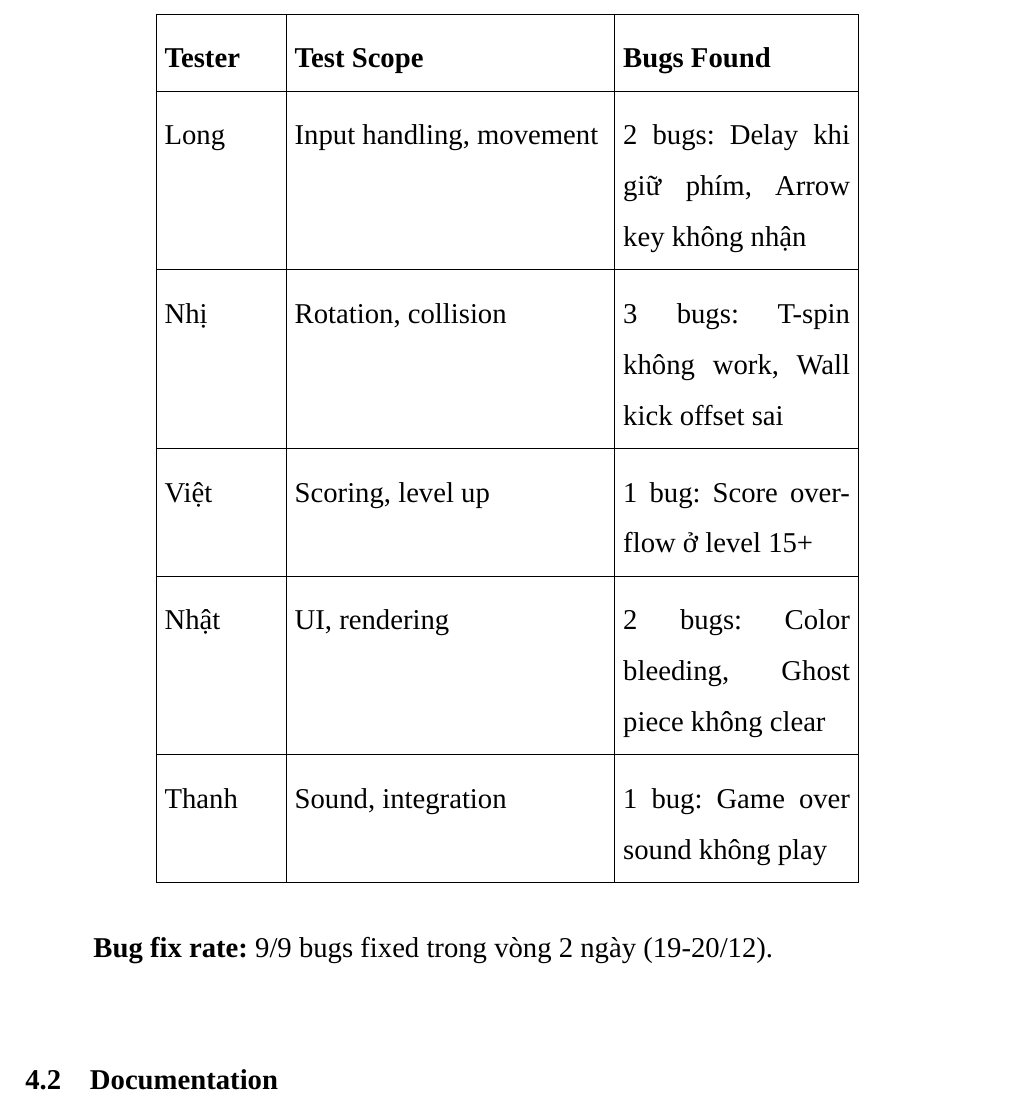
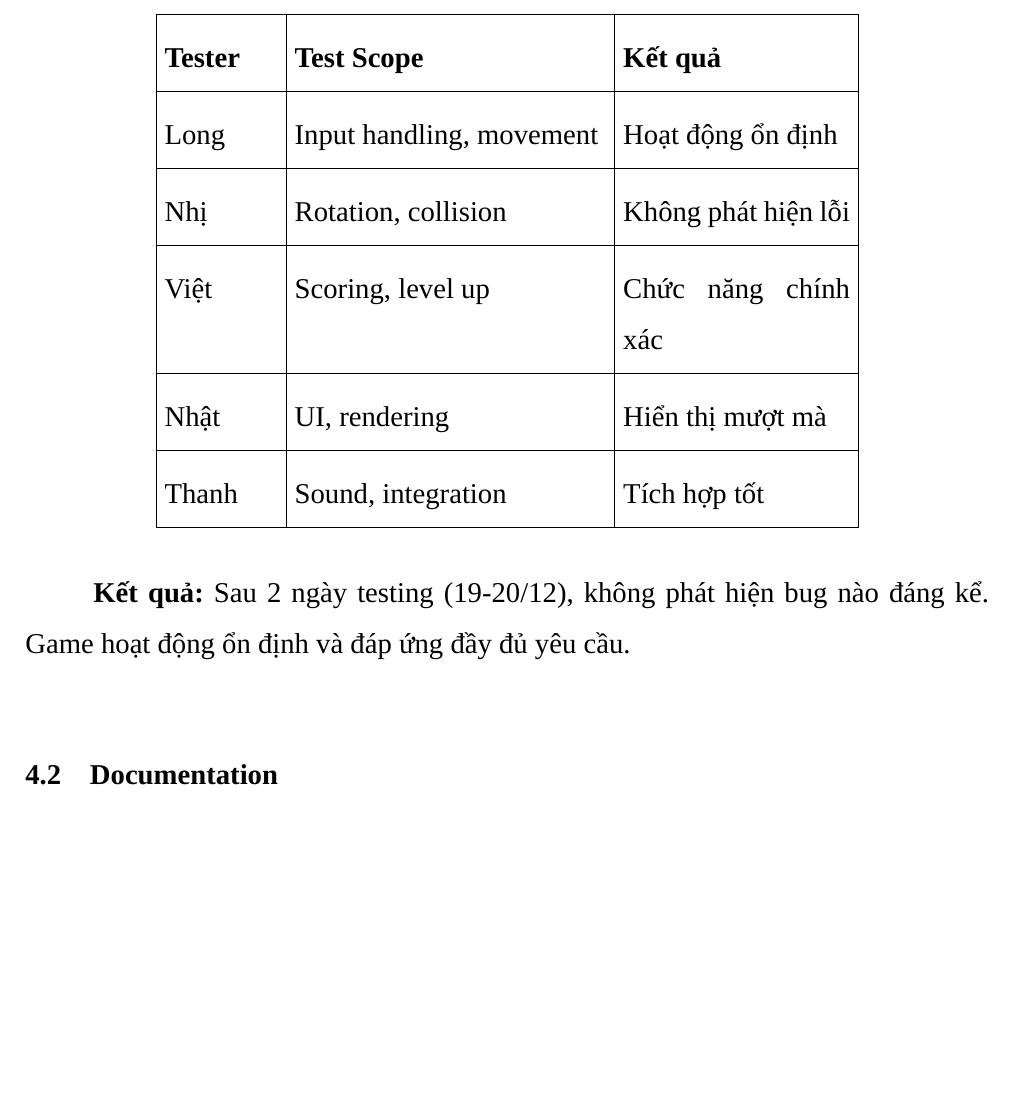
Before and after one commit to UIT-25730047/5ducks-tetris, a LaTeX document (SS004_5ducks_final_project.tex): part of page 61 of 88, cut so that both start at the same text, the shorter picture padded with empty space. Compiled offline with LuaLaTeX; a missing font is replaced by an installed copy or a similar font.

Commit message:
Update content for team contract

```diff
--- a/SS004_5ducks_final_project.tex
+++ b/SS004_5ducks_final_project.tex
@@ -1793,23 +1793,23 @@ Nhóm áp dụng manual testing với test cases cụ thể:
 \begin{center}
 \begin{tabular}{|p{2cm}|p{5.5cm}|p{4cm}|}
 \hline
-\textbf{Tester} & \textbf{Test Scope} & \textbf{Bugs Found} \\
-\hline
-Long & Input handling, movement & 2 bugs: Delay khi giữ phím, Arrow key không nhận \\
-\hline
-Nhị & Rotation, collision & 3 bugs: T-spin không work, Wall kick offset sai \\
-\hline
-Việt & Scoring, level up & 1 bug: Score overflow ở level 15+ \\
-\hline
-Nhật & UI, rendering & 2 bugs: Color bleeding, Ghost piece không clear \\
-\hline
-Thanh & Sound, integration & 1 bug: Game over sound không play \\
+\textbf{Tester} & \textbf{Test Scope} & \textbf{Kết quả} \\
+\hline
+Long & Input handling, movement & Hoạt động ổn định \\
+\hline
+Nhị & Rotation, collision & Không phát hiện lỗi \\
+\hline
+Việt & Scoring, level up & Chức năng chính xác \\
+\hline
+Nhật & UI, rendering & Hiển thị mượt mà \\
+\hline
+Thanh & Sound, integration & Tích hợp tốt \\
 \hline
 \end{tabular}
 \end{center}
 
 \vspace{-0.4\baselineskip}
-\textbf{Bug fix rate:} 9/9 bugs fixed trong vòng 2 ngày (19-20/12).
+\textbf{Kết quả:} Sau 2 ngày testing (19-20/12), không phát hiện bug nào đáng kể. Game hoạt động ổn định và đáp ứng đầy đủ yêu cầu.
 
 \subsubsection{Documentation}
 \vspace{-0.6\baselineskip}
```
